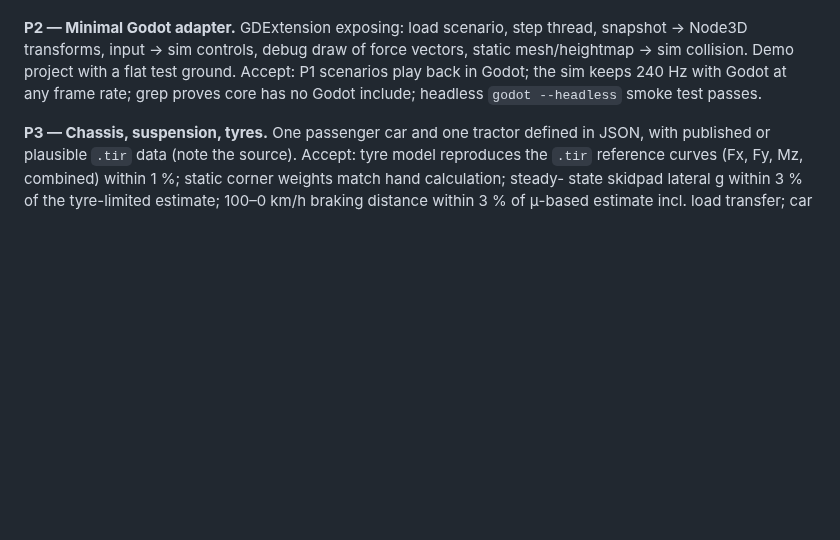
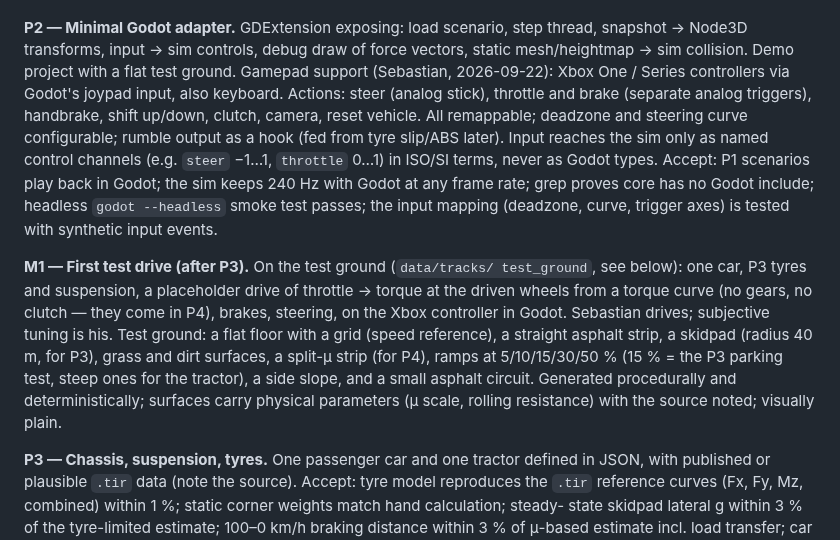
Before and after one commit to SebastianDanielFrenz/physics_sim, a Markdown page: PLAN.md, the part around the change. Rendered like a GitHub page; blank space fills up the shorter version.

Commit message:
PLAN: gamepad support in P2, milestone M1 test drive, test ground
Sebastian wants a test drive once basic physics works: Xbox controller
input in the Godot adapter, a first drive after P3 with a placeholder
throttle-to-wheel-torque drive, and a plain procedural test ground
(asphalt straight, skidpad, grass/dirt, split-mu, ramps, small circuit).

Co-Authored-By: Claude Opus 5 <noreply@anthropic.com>

```diff
--- a/PLAN.md
+++ b/PLAN.md
@@ -408,9 +408,29 @@ penetration, stability, energy, action = reaction, cost. Sebastian decides.
 thread, snapshot → Node3D transforms, input → sim controls, debug draw of
 force vectors, static mesh/heightmap → sim collision. Demo project with a flat
 test ground.
+Gamepad support (Sebastian, 2026-09-22): Xbox One / Series controllers via
+Godot's joypad input, also keyboard. Actions: steer (analog stick), throttle
+and brake (separate analog triggers), handbrake, shift up/down, clutch,
+camera, reset vehicle. All remappable; deadzone and steering curve
+configurable; rumble output as a hook (fed from tyre slip/ABS later). Input
+reaches the sim only as named control channels (e.g. `steer` −1…1,
+`throttle` 0…1) in ISO/SI terms, never as Godot types.
 Accept: P1 scenarios play back in Godot; the sim keeps 240 Hz with Godot at
 any frame rate; grep proves core has no Godot include; headless
-`godot --headless` smoke test passes.
+`godot --headless` smoke test passes; the input mapping (deadzone, curve,
+trigger axes) is tested with synthetic input events.
+
+**M1 — First test drive (after P3).** On the test ground (`data/tracks/
+test_ground`, see below): one car, P3 tyres and suspension, a placeholder
+drive of throttle → torque at the driven wheels from a torque curve (no gears,
+no clutch — they come in P4), brakes, steering, on the Xbox controller in
+Godot. Sebastian drives; subjective tuning is his.
+Test ground: a flat floor with a grid (speed reference), a straight asphalt
+strip, a skidpad (radius 40 m, for P3), grass and dirt surfaces, a split-μ
+strip (for P4), ramps at 5/10/15/30/50 % (15 % = the P3 parking test, steep
+ones for the tractor), a side slope, and a small asphalt circuit. Generated
+procedurally and deterministically; surfaces carry physical parameters (μ
+scale, rolling resistance) with the source noted; visually plain.
 
 **P3 — Chassis, suspension, tyres.** One passenger car and one tractor defined
 in JSON, with published or plausible `.tir` data (note the source).
```
